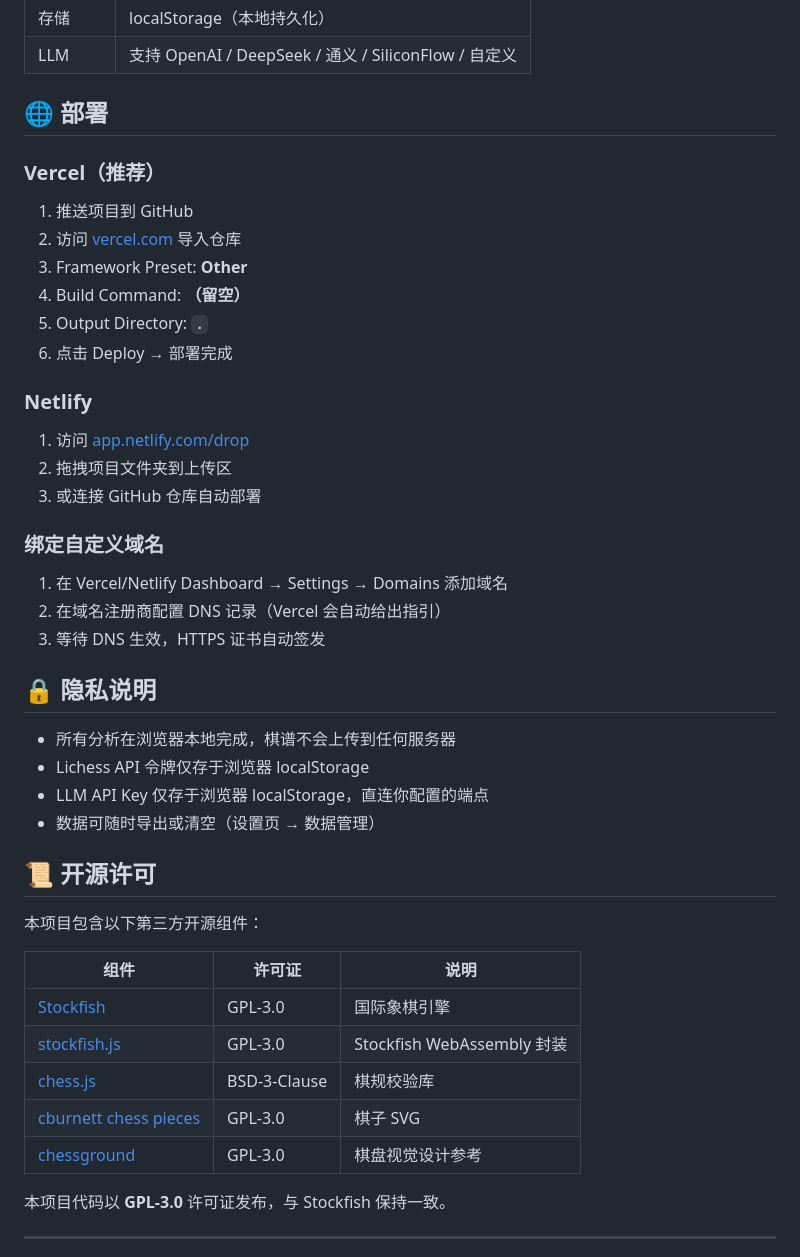
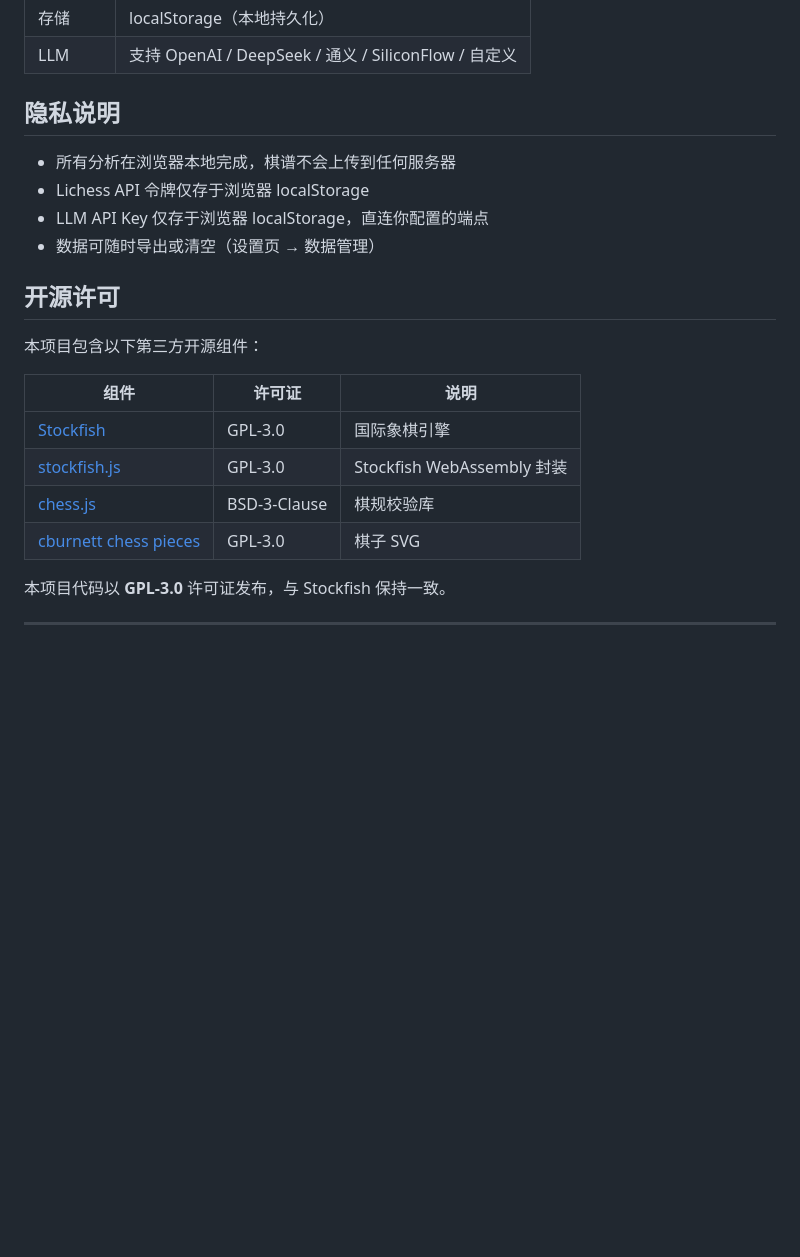
Before and after one commit to Aliga21/chessmind, a Markdown page: README.md, the part around one of its changes. GitHub-like rendering; blank space fills up the shorter version.

```diff
--- a/README.md
+++ b/README.md
@@ -92,37 +84,14 @@ chess-ai-coach-app/
 | 存储 | localStorage（本地持久化） |
 | LLM | 支持 OpenAI / DeepSeek / 通义 / SiliconFlow / 自定义 |
 
-## 🌐 部署
-
-### Vercel（推荐）
-
-1. 推送项目到 GitHub
-2. 访问 [vercel.com](https://vercel.com) 导入仓库
-3. Framework Preset: **Other**
-4. Build Command: **（留空）**
-5. Output Directory: **`.`**
-6. 点击 Deploy → 部署完成
-
-### Netlify
-
-1. 访问 [app.netlify.com/drop](https://app.netlify.com/drop)
-2. 拖拽项目文件夹到上传区
-3. 或连接 GitHub 仓库自动部署
-
-### 绑定自定义域名
-
-1. 在 Vercel/Netlify Dashboard → Settings → Domains 添加域名
-2. 在域名注册商配置 DNS 记录（Vercel 会自动给出指引）
-3. 等待 DNS 生效，HTTPS 证书自动签发
-
-## 🔒 隐私说明
+## 隐私说明
 
 - 所有分析在浏览器本地完成，棋谱不会上传到任何服务器
 - Lichess API 令牌仅存于浏览器 localStorage
 - LLM API Key 仅存于浏览器 localStorage，直连你配置的端点
 - 数据可随时导出或清空（设置页 → 数据管理）
 
-## 📜 开源许可
+## 开源许可
 
 本项目包含以下第三方开源组件：
 
@@ -132,7 +101,6 @@ chess-ai-coach-app/
 | [stockfish.js](https://github.com/nmrugg/stockfish.js) | GPL-3.0 | Stockfish WebAssembly 封装 |
 | [chess.js](https://github.com/jhlywa/chess.js) | BSD-3-Clause | 棋规校验库 |
 | [cburnett chess pieces](https://github.com/cburnett/chess-pieces) | GPL-3.0 | 棋子 SVG |
-| [chessground](https://github.com/lichess-org/chessground) | GPL-3.0 | 棋盘视觉设计参考 |
 
 本项目代码以 **GPL-3.0** 许可证发布，与 Stockfish 保持一致。
 
```
Also changed, not shown: other parts of README.md (+21 -29 lines).
